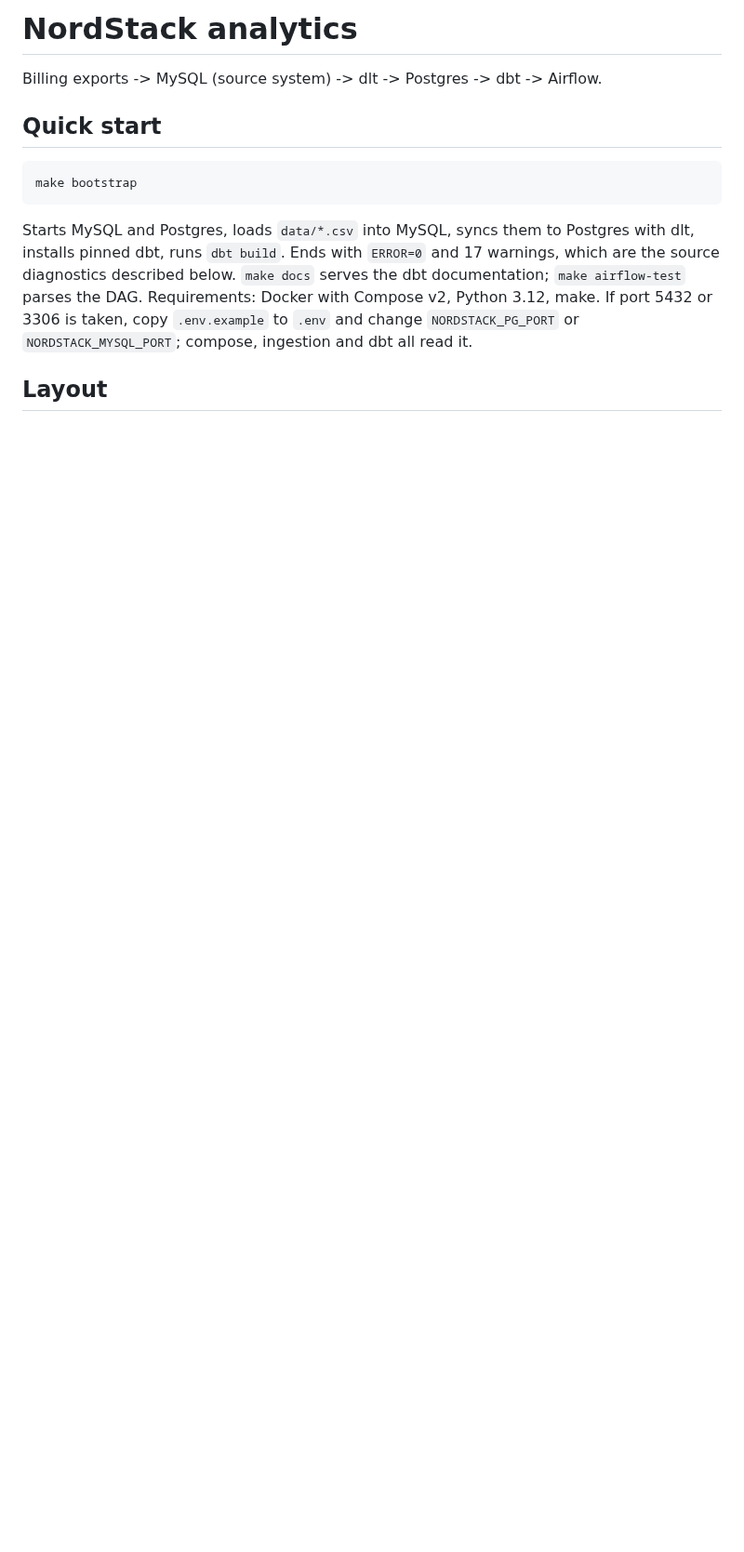
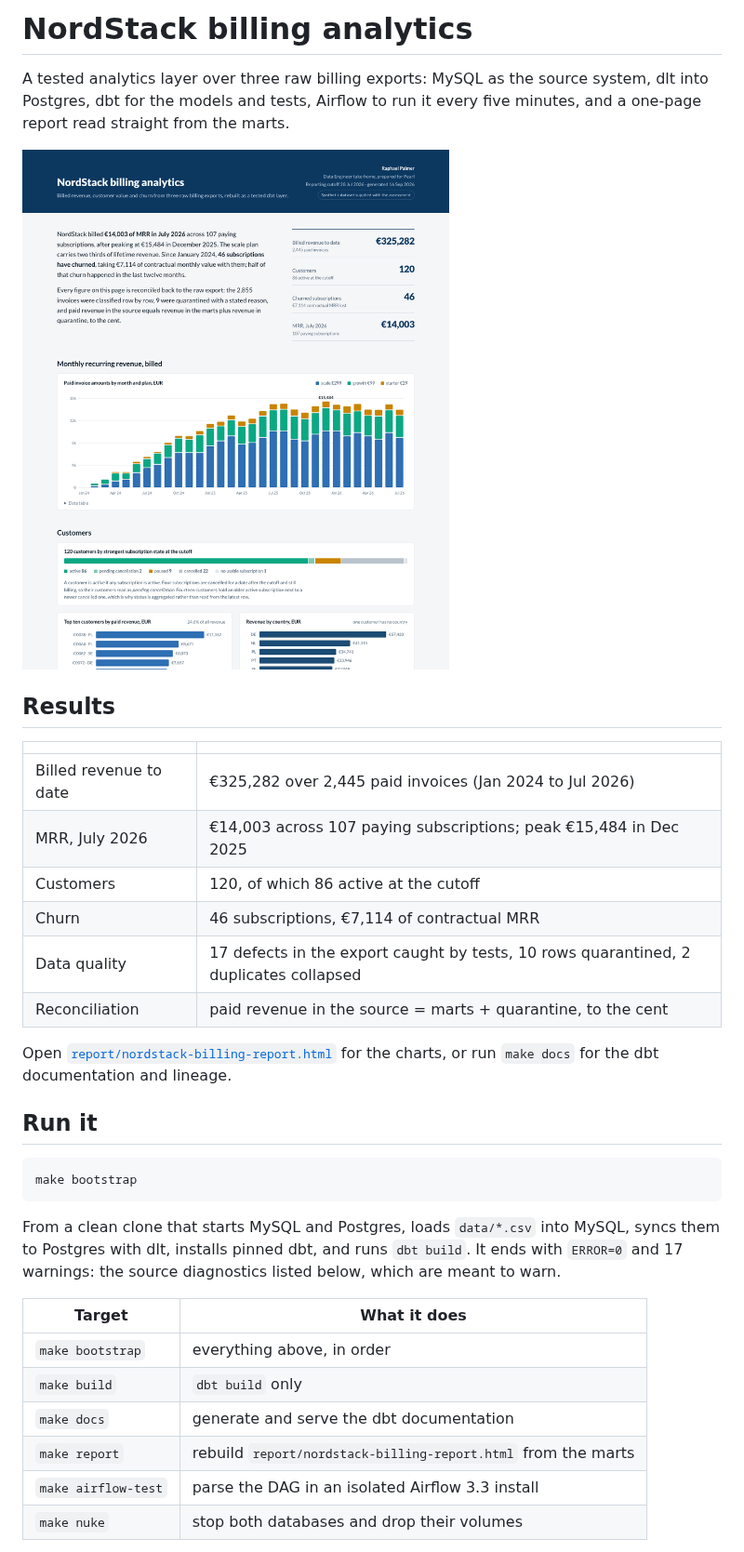
Before and after one commit to IvPalmer/nordstack-analytics, a Markdown page: README.md, the part around one of its changes. Shown at 93% size. GitHub-like rendering; pictures changed too: docs/report.png (added); blank space fills up the shorter version.

```diff
--- a/README.md
+++ b/README.md
@@ -1,17 +1,39 @@
-# NordStack analytics
+# NordStack billing analytics
 
-Billing exports -> MySQL (source system) -> dlt -> Postgres -> dbt -> Airflow.
+A tested analytics layer over three raw billing exports: MySQL as the source system,
+dlt into Postgres, dbt for the models and tests, Airflow to run it every five minutes,
+and a one-page report read straight from the marts.
 
-## Quick start
+![One-page report generated from the marts: billed MRR by plan, customer value, status at the cutoff](docs/report.png)
+
+## Results
+
+| | |
+|---|---|
+| Billed revenue to date | €325,282 over 2,445 paid invoices (Jan 2024 to Jul 2026) |
+| MRR, July 2026 | €14,003 across 107 paying subscriptions; peak €15,484 in Dec 2025 |
+| Customers | 120, of which 86 active at the cutoff |
+| Churn | 46 subscriptions, €7,114 of contractual MRR |
+| Data quality | 17 defects in the export caught by tests, 10 rows quarantined, 2 duplicates collapsed |
+| Reconciliation | paid revenue in the source = marts + quarantine, to the cent |
+
+Open [`report/nordstack-billing-report.html`](report/nordstack-billing-report.html) for the
+charts, or run `make docs` for the dbt documentation and lineage.
+
+## Run it
 
     make bootstrap
 
-Starts MySQL and Postgres, loads `data/*.csv` into MySQL, syncs them to Postgres with
-dlt, installs pinned dbt, runs `dbt build`. Ends with `ERROR=0` and 17 warnings, which
-are the source diagnostics described below. `make docs` serves the dbt documentation;
-`make airflow-test` parses the DAG. Requirements: Docker with Compose v2, Python 3.12,
-make. If port 5432 or 3306 is taken, copy `.env.example` to `.env` and change
-`NORDSTACK_PG_PORT` or `NORDSTACK_MYSQL_PORT`; compose, ingestion and dbt all read it.
+From a clean clone that starts MySQL and Postgres, loads `data/*.csv` into MySQL, syncs
+them to Postgres with dlt, installs pinned dbt, and runs `dbt build`. It ends with
+`ERROR=0` and 17 warnings: the source diagnostics listed below, which are meant to warn.
 
-## Layout
+| Target | What it does |
+|---|---|
+| `make bootstrap` | everything above, in order |
+| `make build` | `dbt build` only |
+| `make docs` | generate and serve the dbt documentation |
+| `make report` | rebuild `report/nordstack-billing-report.html` from the marts |
+| `make airflow-test` | parse the DAG in an isolated Airflow 3.3 install |
+| `make nuke` | stop both databases and drop their volumes |
 
```
Also changed, not shown: other parts of README.md (+29 -8 lines), models/overview.md (added, +12 -0 lines), 4 other files.
